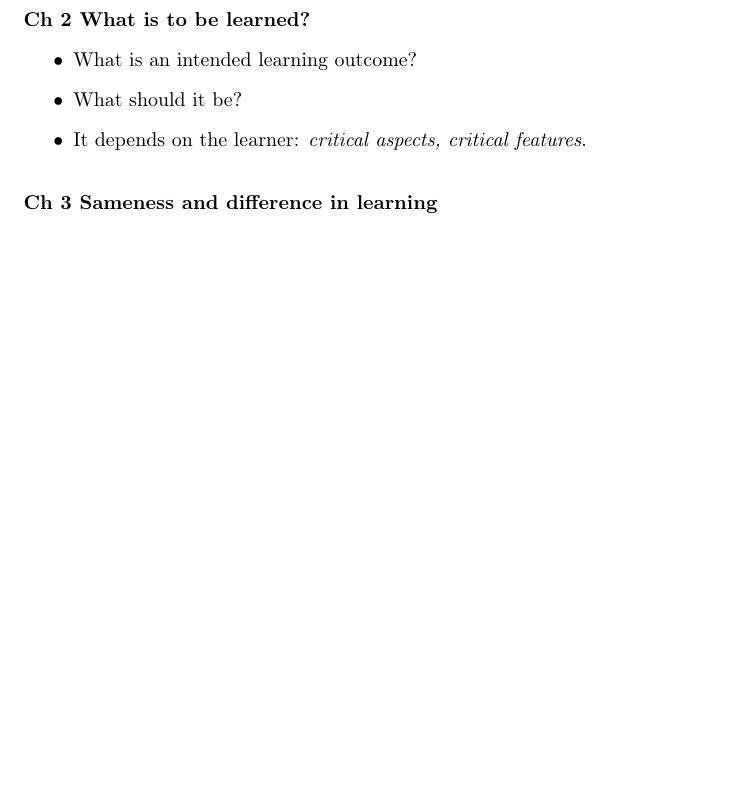
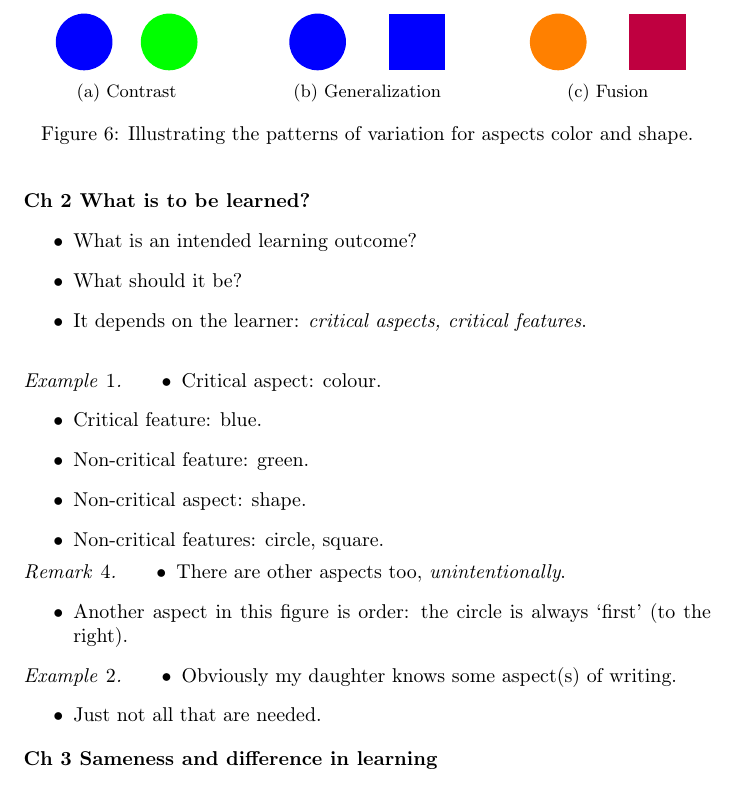
Before and after one commit to dbosk/necessary-conditions-of-learning, a LaTeX paper (notes.tex, which reads contents.tex): part of page 5 of 5 before the commit and part of page 5 of 6 after it, cut at the place of the change, the shorter picture padded with empty space. Compiled offline with pdfLaTeX.

Commit message:
Adds ch 2 summary

```diff
--- a/contents.tex
+++ b/contents.tex
@@ -240,3 +240,53 @@
 \end{frame}
 
 \begin{frame}
+  \begin{figure}
+    \begin{subfigure}{0.3\columnwidth}
+      \centering
+      \begin{tikzpicture}
+        \fill[blue] (-0.75, 0) circle (0.5);
+        \fill[green] (0.75, 0) circle (0.5);
+      \end{tikzpicture}
+      \caption{Contrast}
+    \end{subfigure}
+    \hfill
+    \begin{subfigure}{0.3\columnwidth}
+      \centering
+      \begin{tikzpicture}
+        \fill[blue] (-0.75, 0) circle (0.5);
+        \fill[blue] (0.5, -0.5) rectangle (1.5, 0.5);
+      \end{tikzpicture}
+      \caption{Generalization}
+    \end{subfigure}
+    \hfill
+    \begin{subfigure}{0.3\columnwidth}
+      \centering
+      \begin{tikzpicture}
+        \fill[orange] (-0.75, 0) circle (0.5);
+        \fill[purple] (0.5, -0.5) rectangle (1.5, 0.5);
+      \end{tikzpicture}
+      \caption{Fusion}
+    \end{subfigure}
+    \caption{%
+      Illustrating the patterns of variation for aspects color and shape.
+    }
+  \end{figure}
+
+  \begin{onlyenv}<1>
+    \begin{example}
+      \begin{itemize}
+        \item Critical aspect: colour.
+        \item Critical feature: blue.
+        \item Non-critical feature: green.
+        \item Non-critical aspect: shape.
+        \item Non-critical features: circle, square.
+      \end{itemize}
+    \end{example}
+  \end{onlyenv}
+  \begin{onlyenv}<2>
+    \begin{remark}
+      \begin{itemize}
+        \item There are other aspects too, \emph{unintentionally}.
+        \item Another aspect in this figure is order: the circle is always
+          \enquote{first} (to the right).
+      \end{itemize}
@@ -243,3 +301,13 @@
+  \end{figure}
+  \begin{example}
+    \begin{itemize}
+      \item Obviously my daughter knows some aspect(s) of writing.
+      \item Just not all that are needed.
+    \end{itemize}
+  \end{example}
+\end{frame}
+
+\begin{frame}
   \begin{block}{Ch 3 Sameness and difference in learning}
     \begin{itemize}
       \item The problem with direct reference.
```
Also changed, not shown: contents.tex (8 more changed lines), 1 other file.
